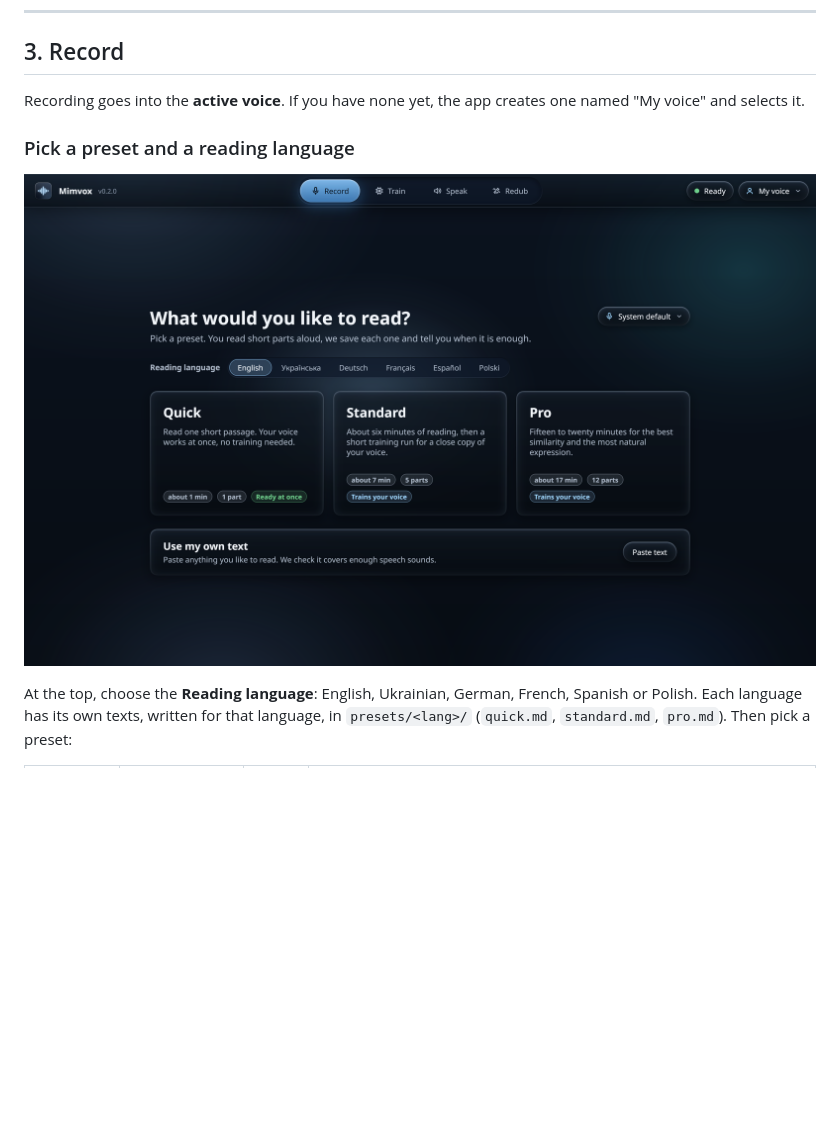
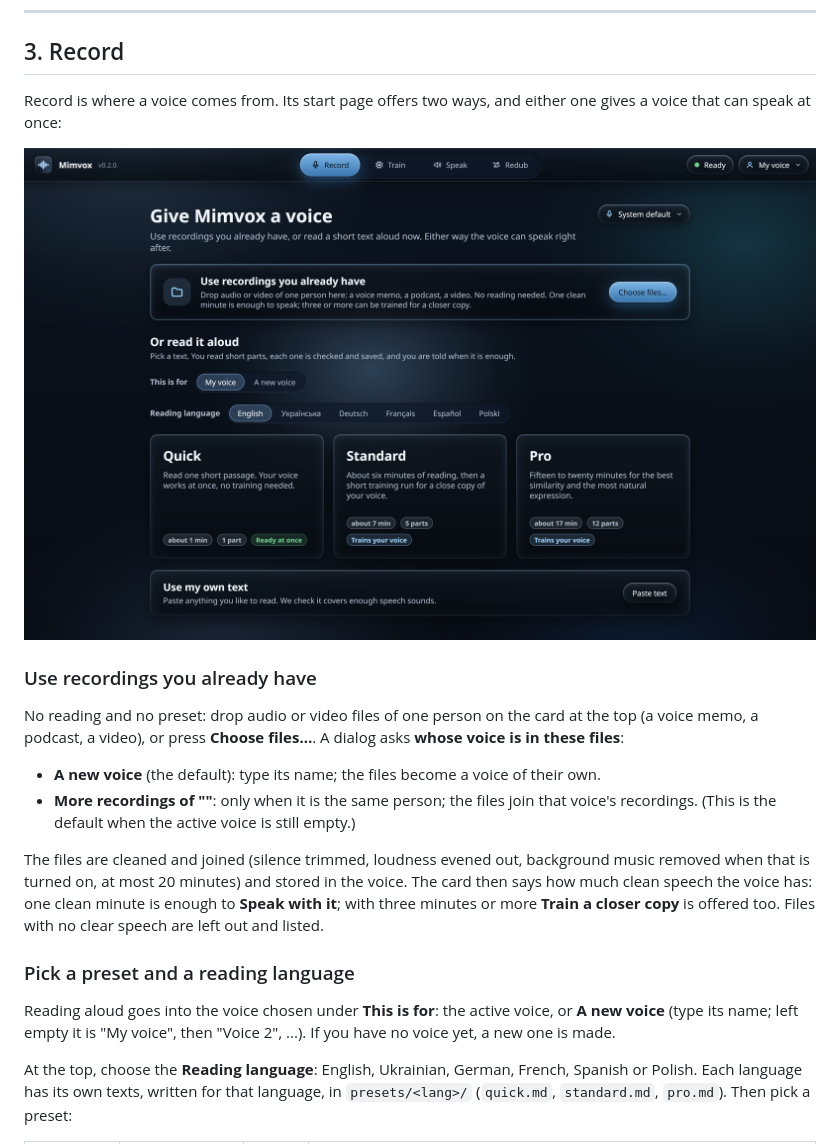
Before and after one commit to tarpetos/mimvox, a Markdown page: docs/usage.md, the part around one of its changes. Drawn GitHub-style; pictures changed too: docs/screenshots/usage-record-picker.png; blank space fills up the shorter version.

```diff
--- a/docs/usage.md
+++ b/docs/usage.md
@@ -218,11 +224,29 @@ bar shows the finished result and seeking works.
 
 ## 3. Record
 
-Recording goes into the **active voice**. If you have none yet, the app creates one named "My voice" and selects it.
+Record is where a voice comes from. Its start page offers two ways, and either one gives a voice that can speak at
+once:
+
+![The Record start page: recordings you already have, or a reading](screenshots/usage-record-picker.png)
+
+### Use recordings you already have
+
+No reading and no preset: drop audio or video files of one person on the card at the top (a voice memo, a podcast, a
+video), or press **Choose files…**. A dialog asks **whose voice is in these files**:
+
+- **A new voice** (the default): type its name; the files become a voice of their own.
+- **More recordings of "<the active voice>"**: only when it is the same person; the files join that voice's
+  recordings. (This is the default when the active voice is still empty.)
+
+The files are cleaned and joined (silence trimmed, loudness evened out, background music removed when that is turned
+on, at most 20 minutes) and stored in the voice. The card then says how much clean speech the voice has: one clean
+minute is enough to **Speak with it**; with three minutes or more **Train a closer copy** is offered too. Files with
+no clear speech are left out and listed.
 
 ### Pick a preset and a reading language
 
-![Choosing a preset and the reading language](screenshots/usage-record-picker.png)
+Reading aloud goes into the voice chosen under **This is for**: the active voice, or **A new voice** (type its name;
+left empty it is "My voice", then "Voice 2", ...). If you have no voice yet, a new one is made.
 
 At the top, choose the **Reading language**: English, Ukrainian, German, French, Spanish or Polish. Each language has
 its own texts, written for that language, in `presets/<lang>/` (`quick.md`, `standard.md`, `pro.md`). Then pick a
```
Also changed, not shown: other parts of docs/usage.md (+12 -5 lines), CHANGELOG.md (+13 -0 lines), docs/screenshots/usage-player.png, 14 other files.
